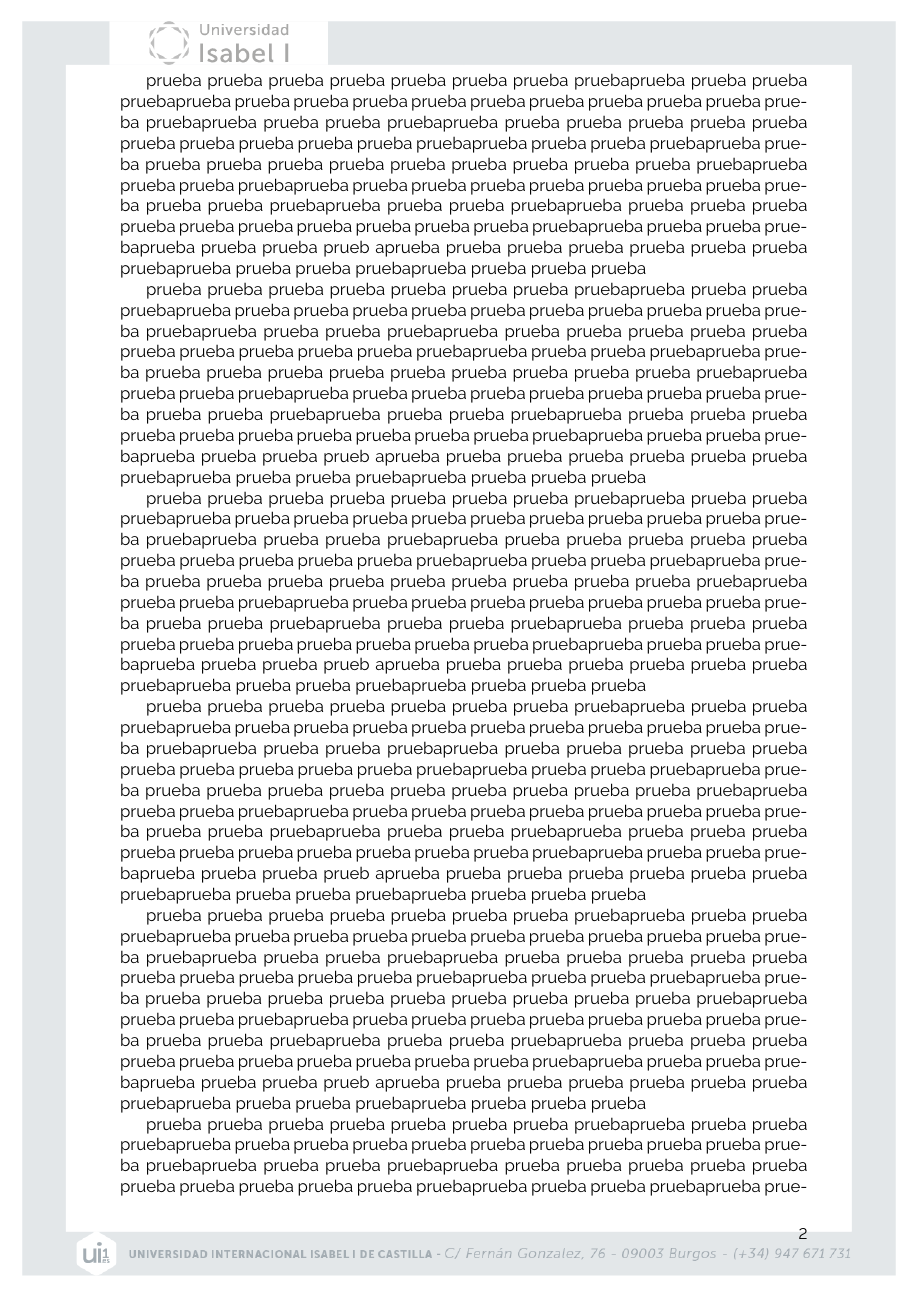
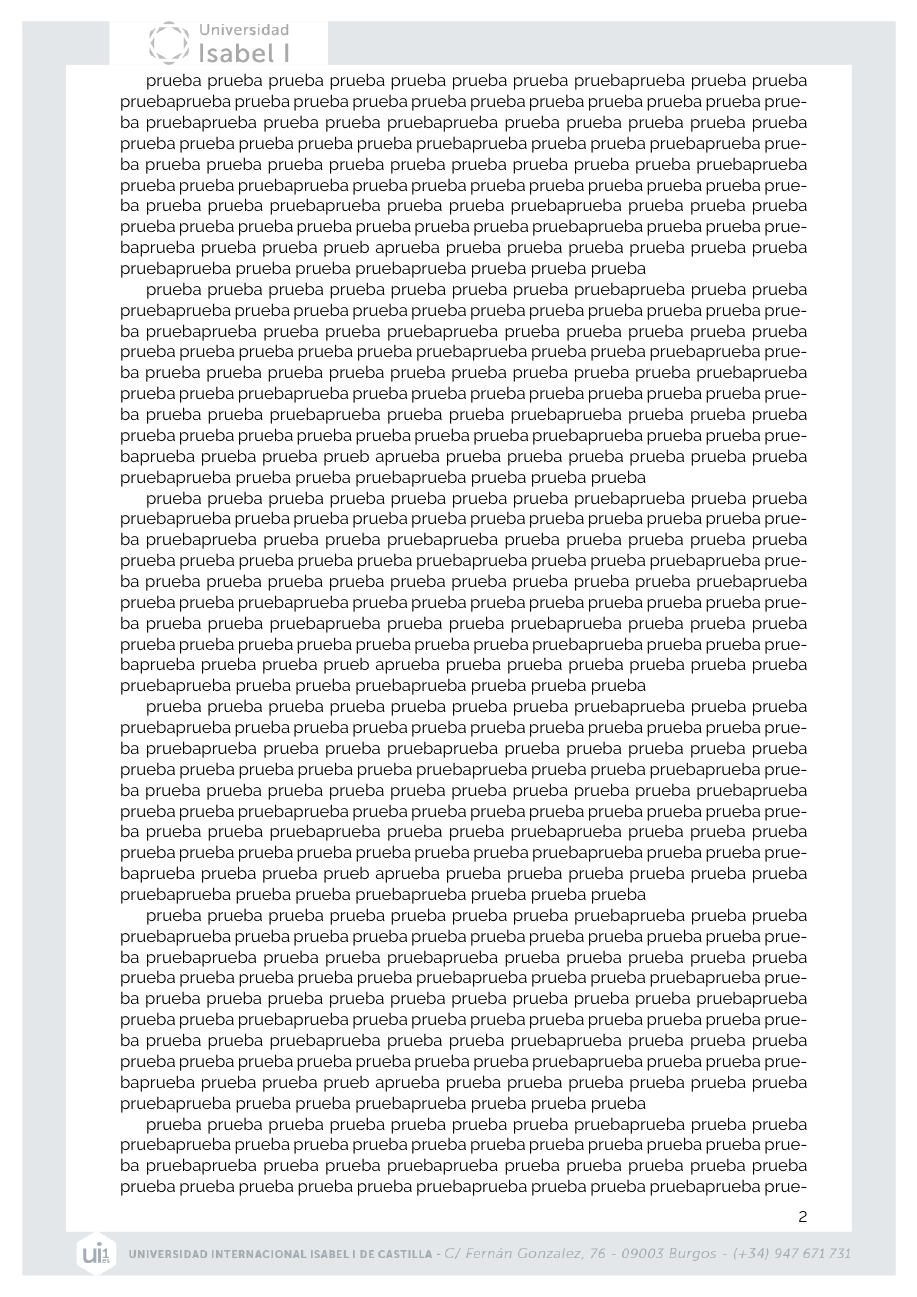
Before and after one commit to herraiz-org/ui1-latex-template, a LaTeX document (plantilla.tex): page 2 of 6. Compiled offline with pdfLaTeX.

Commit message:
fix: move page number above bottom gray zone (bottom=22mm, footskip=5mm)

```diff
--- a/plantilla.tex
+++ b/plantilla.tex
@@ -15,10 +15,10 @@
   top=16mm,
   left=27.5mm,
   right=25mm,
-  bottom=20mm,
+  bottom=22mm,
   headheight=8pt,
   headsep=0pt,
-  footskip=7mm
+  footskip=5mm
 ]{geometry}
 
 % Colors
```
